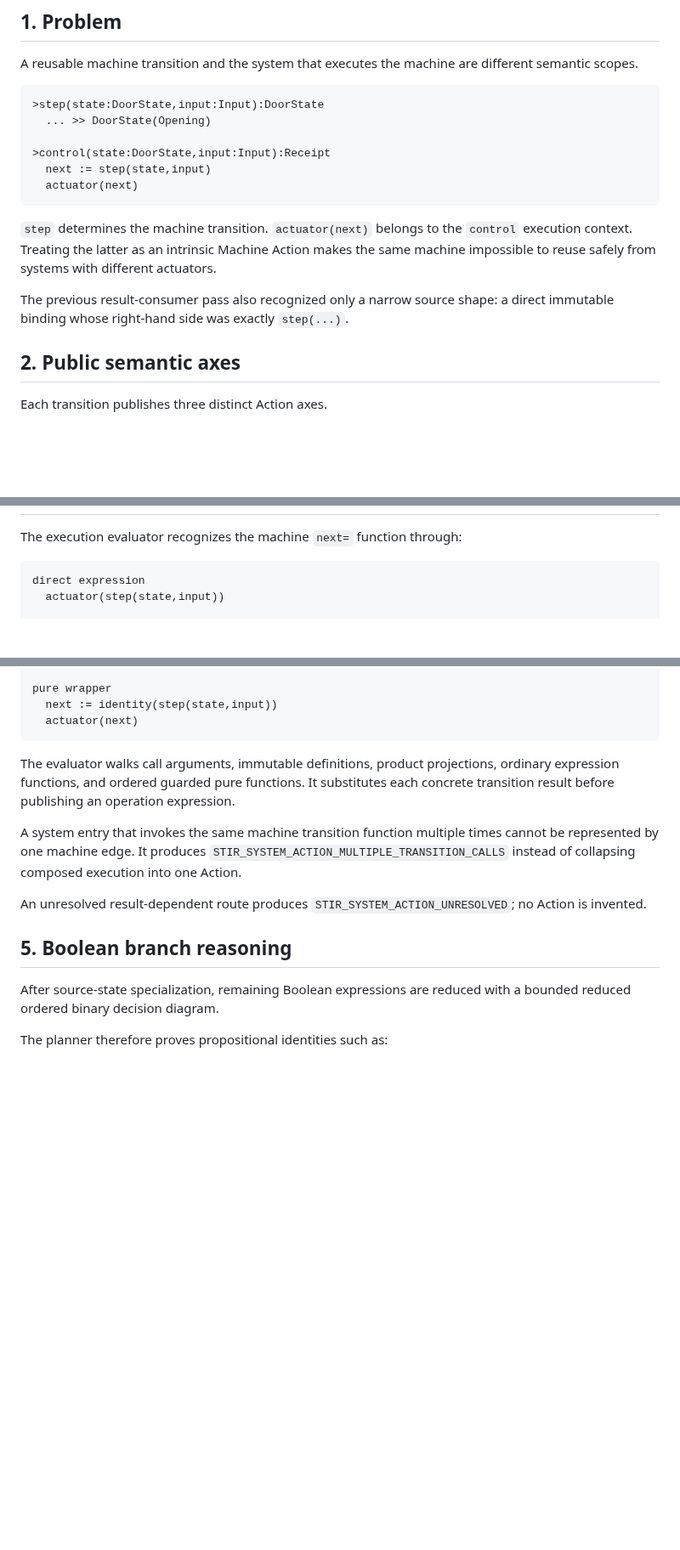
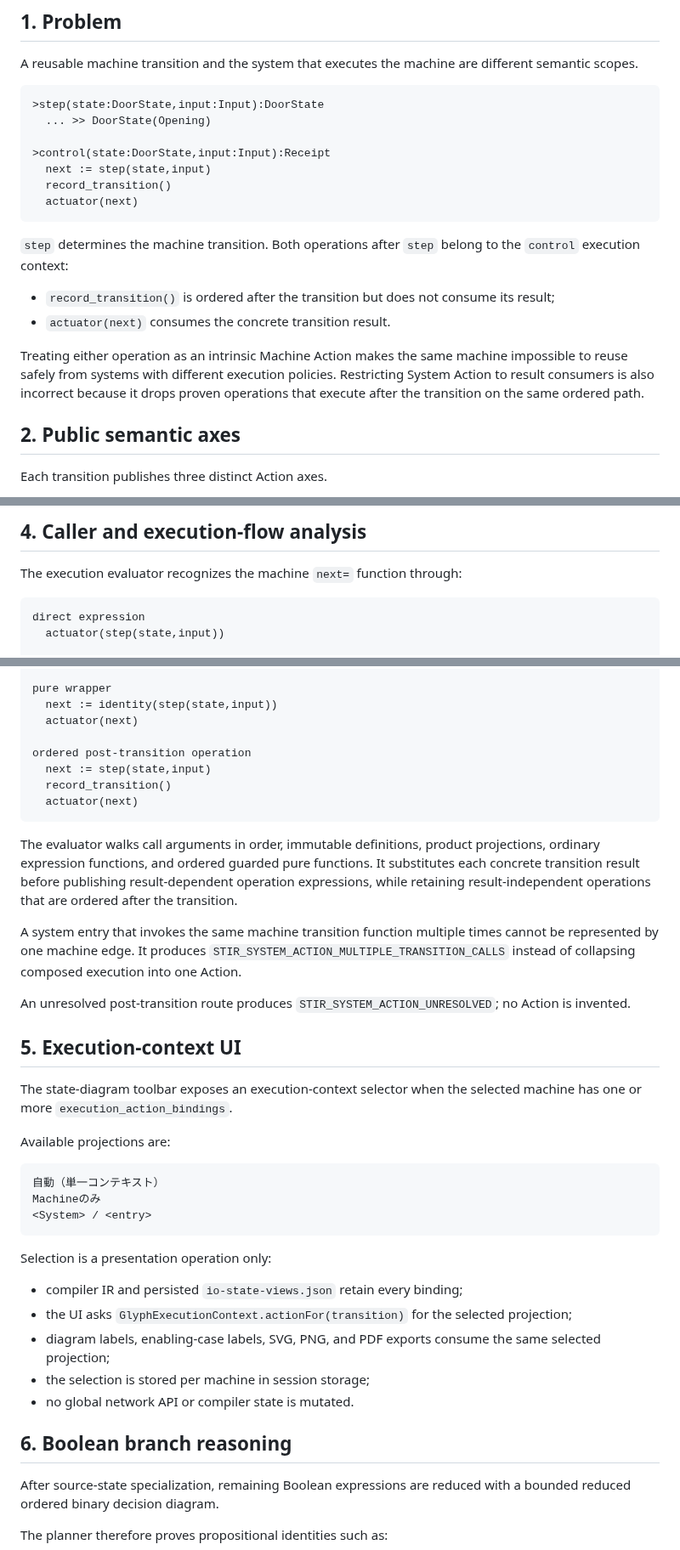
Before and after one commit to tai-calg/glyph-transpiler-rust, a Markdown page: docs/design/state-transition-action-scopes-v1.md, 3 parts joined by grey strips. Shown at 85% size. Rendered like a GitHub page; blank space fills up the shorter version.

````diff
--- a/docs/design/state-transition-action-scopes-v1.md
+++ b/docs/design/state-transition-action-scopes-v1.md
@@ -12,12 +12,16 @@ A reusable machine transition and the system that executes the machine are diffe
 
 >control(state:DoorState,input:Input):Receipt
   next := step(state,input)
+  record_transition()
   actuator(next)
 ```
 
-`step` determines the machine transition. `actuator(next)` belongs to the `control` execution context. Treating the latter as an intrinsic Machine Action makes the same machine impossible to reuse safely from systems with different actuators.
+`step` determines the machine transition. Both operations after `step` belong to the `control` execution context:
 
-The previous result-consumer pass also recognized only a narrow source shape: a direct immutable binding whose right-hand side was exactly `step(...)`.
+- `record_transition()` is ordered after the transition but does not consume its result;
+- `actuator(next)` consumes the concrete transition result.
+
+Treating either operation as an intrinsic Machine Action makes the same machine impossible to reuse safely from systems with different execution policies. Restricting System Action to result consumers is also incorrect because it drops proven operations that execute after the transition on the same ordered path.
 
 ## 2. Public semantic axes
 
@@ -90,3 +127,4 @@ The operation provenance remains `transition-operation-invocation`; projection p
+## 4. Caller and execution-flow analysis
 
 The execution evaluator recognizes the machine `next=` function through:
 
@@ -106,15 +144,40 @@ alias chain
 pure wrapper
   next := identity(step(state,input))
   actuator(next)
+
+ordered post-transition operation
+  next := step(state,input)
+  record_transition()
+  actuator(next)
 ```
 
-The evaluator walks call arguments, immutable definitions, product projections, ordinary expression functions, and ordered guarded pure functions. It substitutes each concrete transition result before publishing an operation expression.
+The evaluator walks call arguments in order, immutable definitions, product projections, ordinary expression functions, and ordered guarded pure functions. It substitutes each concrete transition result before publishing result-dependent operation expressions, while retaining result-independent operations that are ordered after the transition.
 
 A system entry that invokes the same machine transition function multiple times cannot be represented by one machine edge. It produces `STIR_SYSTEM_ACTION_MULTIPLE_TRANSITION_CALLS` instead of collapsing composed execution into one Action.
 
-An unresolved result-dependent route produces `STIR_SYSTEM_ACTION_UNRESOLVED`; no Action is invented.
+An unresolved post-transition route produces `STIR_SYSTEM_ACTION_UNRESOLVED`; no Action is invented.
 
-## 5. Boolean branch reasoning
+## 5. Execution-context UI
+
+The state-diagram toolbar exposes an execution-context selector when the selected machine has one or more `execution_action_bindings`.
+
+Available projections are:
+
+```text
+自動（単一コンテキスト）
+Machineのみ
+<System> / <entry>
+```
+
+Selection is a presentation operation only:
+
+- compiler IR and persisted `io-state-views.json` retain every binding;
+- the UI asks `GlyphExecutionContext.actionFor(transition)` for the selected projection;
+- diagram labels, enabling-case labels, SVG, PNG, and PDF exports consume the same selected projection;
+- the selection is stored per machine in session storage;
+- no global network API or compiler state is mutated.
+
+## 6. Boolean branch reasoning
 
 After source-state specialization, remaining Boolean expressions are reduced with a bounded reduced ordered binary decision diagram.
 
````
Also changed, not shown: other parts of docs/design/state-transition-action-scopes-v1.md (+61 -22 lines).
